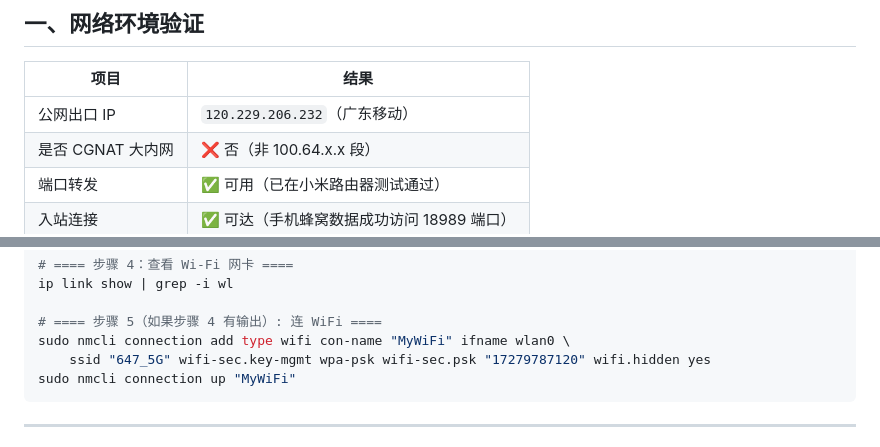
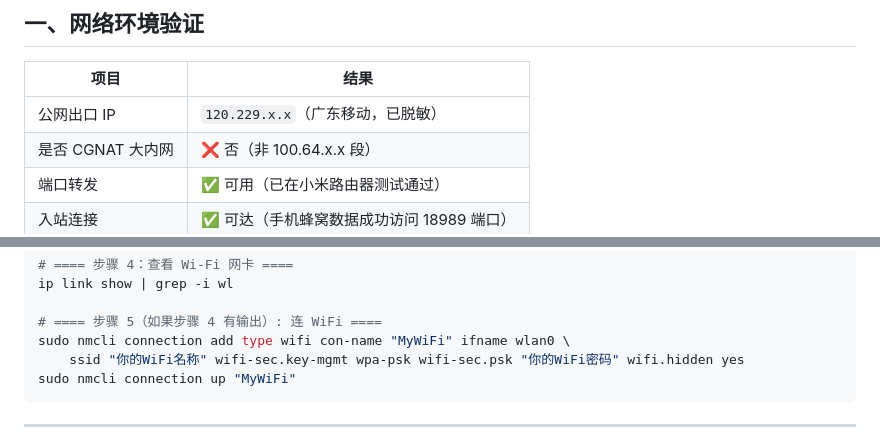
Before and after one commit to sherlockguo-yc/WeMusic, a Markdown page: docs/架构/自建服务器方案.md, 2 parts joined by grey strips. GitHub-like rendering.

Commit message:
feat: fix

````diff
--- a/docs/架构/自建服务器方案.md
+++ b/docs/架构/自建服务器方案.md
@@ -10,7 +10,7 @@
 
 | 项目 | 结果 |
 |------|------|
-| 公网出口 IP | `120.229.206.232`（广东移动） |
+| 公网出口 IP | `120.229.x.x`（广东移动，已脱敏） |
 | 是否 CGNAT 大内网 | ❌ 否（非 100.64.x.x 段） |
 | 端口转发 | ✅ 可用（已在小米路由器测试通过） |
 | 入站连接 | ✅ 可达（手机蜂窝数据成功访问 18989 端口） |
@@ -295,7 +295,7 @@ ip link show | grep -i wl
 
 # ==== 步骤 5（如果步骤 4 有输出）: 连 WiFi ====
 sudo nmcli connection add type wifi con-name "MyWiFi" ifname wlan0 \
-    ssid "647_5G" wifi-sec.key-mgmt wpa-psk wifi-sec.psk "17279787120" wifi.hidden yes
+    ssid "你的WiFi名称" wifi-sec.key-mgmt wpa-psk wifi-sec.psk "你的WiFi密码" wifi.hidden yes
 sudo nmcli connection up "MyWiFi"
 ```
 
````
